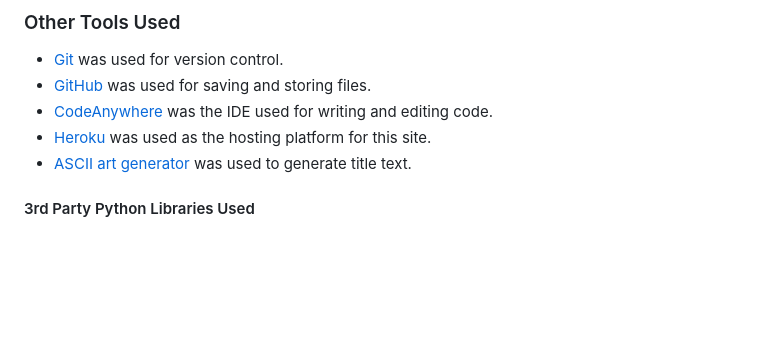
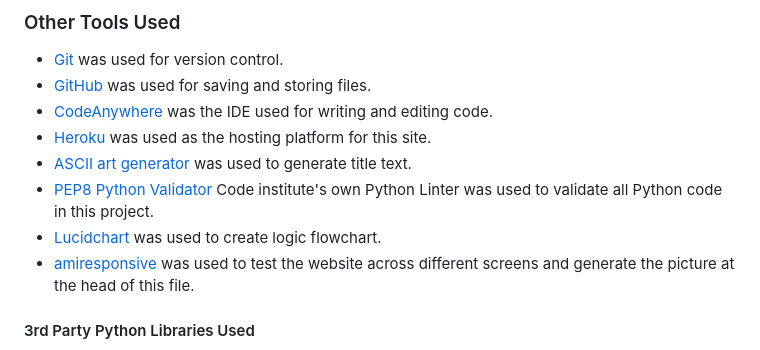
Before and after one commit to mykki92/Blackjack, a Markdown page: README.md, the part around the change printed below. GitHub-like rendering; blank space fills up the shorter version.

Commit message:
Update technologies used section of readme file

```diff
--- a/README.md
+++ b/README.md
@@ -104,6 +104,10 @@ Python
 * [CodeAnywhere](https://app.codeanywhere.com/) was the IDE used for writing and editing code.
 * [Heroku](https://id.heroku.com/) was used as the hosting platform for this site.
 * [ASCII art generator](https://patorjk.com/software/taag/#p=display&f=Big%20Money-ne&t=Blackjack) was used to generate title text.
+* [PEP8 Python Validator](https://pep8ci.herokuapp.com/) Code institute's own Python Linter was used to validate all Python code in this project.
+* [Lucidchart](https://lucid.app/) was used to create logic flowchart.
+* [amiresponsive](https://ui.dev/amiresponsive) was used to test the website across different screens and generate the picture at the head of this file.
+
 
 #### 3rd Party Python Libraries Used
 * [Gspread / Google Sheets API](https://github.com/burnash/gspread) was used to handle getting/sending data to the google sheet used in the project. This is also not a standard feature of python, so it was necessary to install it for the purposes of this project.
```
Also changed, not shown: other parts of README.md (+1 -1 lines).
